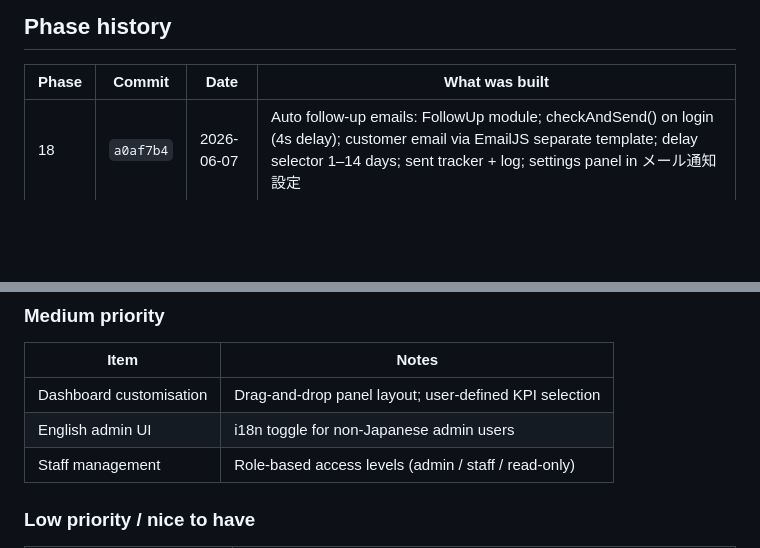
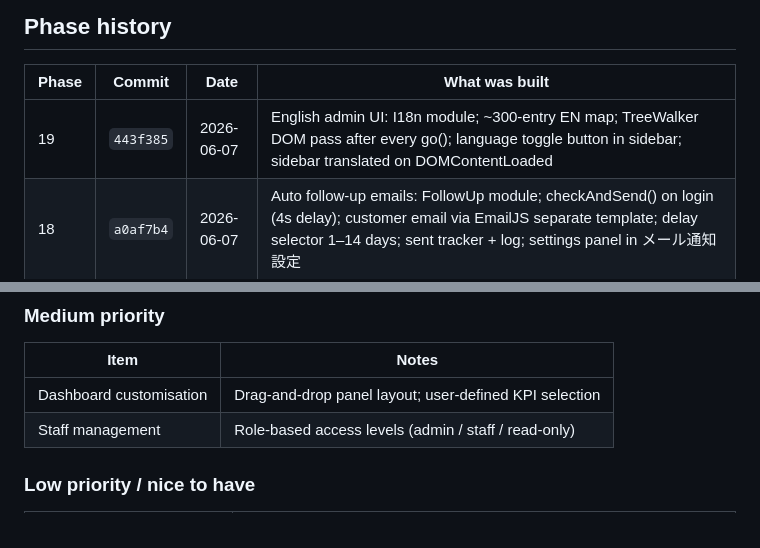
Before and after one commit to Siiid01983/my-wesite, a Markdown page: .claude/memory/MASTER_ROADMAP.md, 2 parts joined by grey strips. Drawn GitHub-style; blank space fills up the shorter version.

Commit message:
docs: update MASTER_ROADMAP for Phase 19 completion
Co-Authored-By: Claude Sonnet 4.6 <noreply@anthropic.com>

```diff
--- a/.claude/memory/MASTER_ROADMAP.md
+++ b/.claude/memory/MASTER_ROADMAP.md
@@ -210,6 +210,7 @@ Removed (June 2026): オフィス・法人移転, 外国人向け引越し.
 
 | Phase | Commit | Date | What was built |
 |---|---|---|---|
+| 19 | `443f385` | 2026-06-07 | English admin UI: I18n module; ~300-entry EN map; TreeWalker DOM pass after every go(); language toggle button in sidebar; sidebar translated on DOMContentLoaded |
 | 18 | `a0af7b4` | 2026-06-07 | Auto follow-up emails: FollowUp module; checkAndSend() on login (4s delay); customer email via EmailJS separate template; delay selector 1–14 days; sent tracker + log; settings panel in メール通知設定 |
 | 17 | `771a563` | 2026-06-07 | PWA support: sw.js (cache-first static assets, network-only Supabase/OAuth, stale-while-revalidate fonts); manifest.json + manifest-admin.json; icons/icon.svg; swRegister.js with update banner |
 | 16 | `fcae0a9` | 2026-06-07 | Google Calendar sync: GCalSync module; OAuth 2.0 via GIS; push (date status → GCal event); pull (all-day GCal events → block admin dates); sync panel in calendar view with connection status, log, settings |
@@ -241,7 +242,6 @@ Removed (June 2026): オフィス・法人移転, 外国人向け引越し.
 | Item | Notes |
 |---|---|
 | Dashboard customisation | Drag-and-drop panel layout; user-defined KPI selection |
-| English admin UI | i18n toggle for non-Japanese admin users |
 | Staff management | Role-based access levels (admin / staff / read-only) |
 
 ### Low priority / nice to have
```
Also changed, not shown: other parts of .claude/memory/MASTER_ROADMAP.md (+1 -1 lines).
